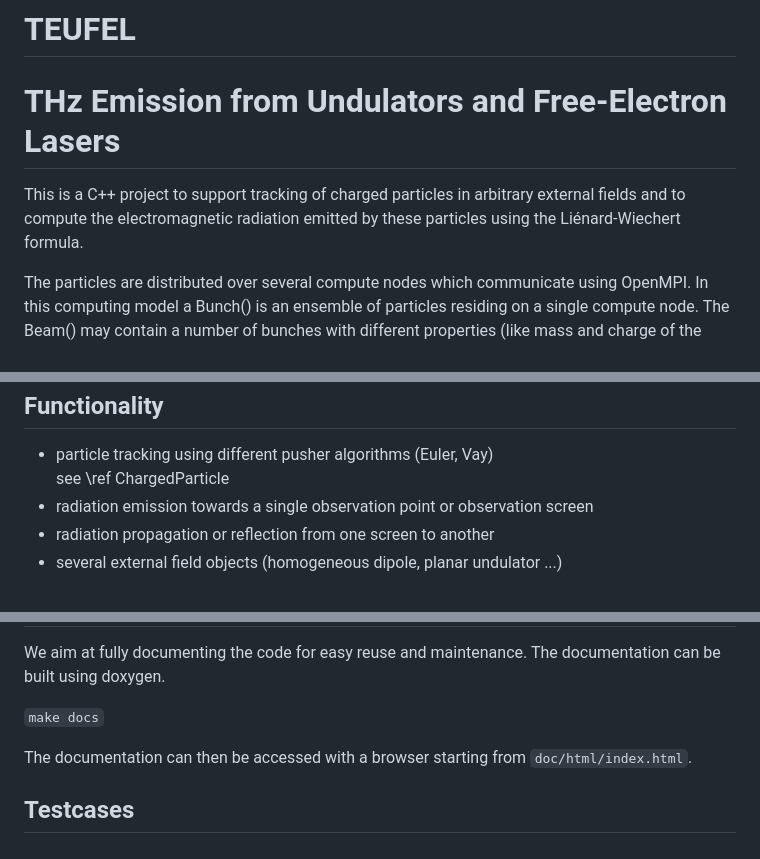
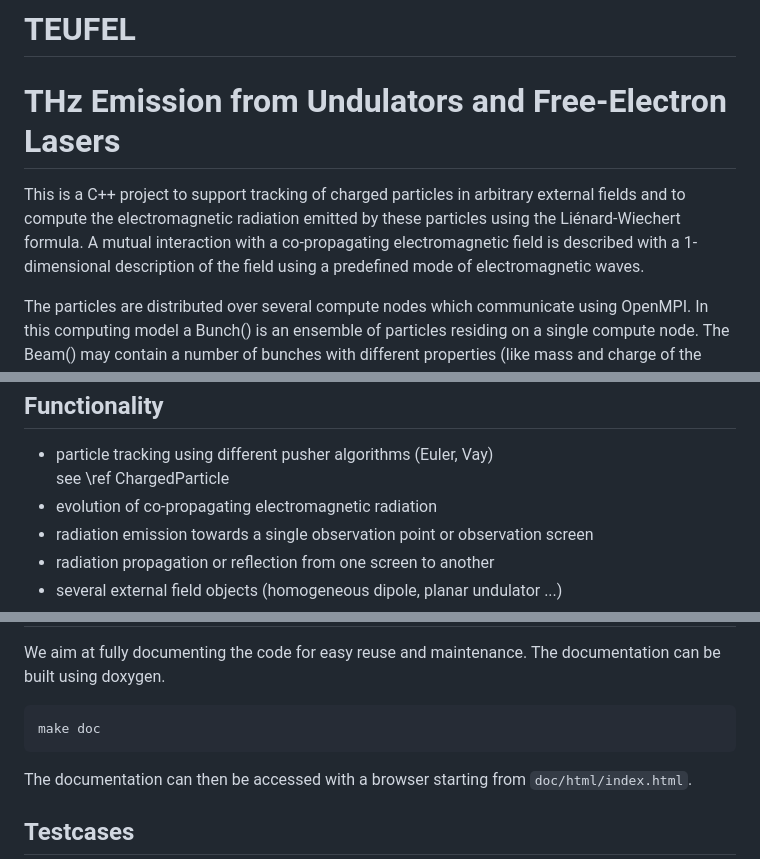
Before and after one commit to lehnertu/TEUFEL, a Markdown page: README.md, 3 parts joined by grey strips. Rendered like a GitHub page.

Commit message:
development branch for 1D FEL interaction

````diff
--- a/README.md
+++ b/README.md
@@ -5,6 +5,9 @@ THz Emission from Undulators and Free-Electron Lasers
 This is a C++ project to support tracking of charged particles in
 arbitrary external fields and to compute the electromagnetic radiation
 emitted by these particles using the Liénard-Wiechert formula.
+A mutual interaction with a co-propagating electromagnetic field
+is described with a 1-dimensional description of the field using
+a predefined mode of electromagnetic waves.
 
 The particles are distributed over several compute nodes which communicate
 using OpenMPI. In this computing model a Bunch() is an ensemble of particles
@@ -25,6 +28,7 @@ Functionality
 -------------
 - particle tracking using different pusher algorithms (Euler, Vay)<br>
   see \ref ChargedParticle
+- evolution of co-propagating electromagnetic radiation
 - radiation emission towards a single observation point or observation screen
 - radiation propagation or reflection from one screen to another
 - several external field objects (homogeneous dipole, planar undulator ...)
@@ -152,7 +157,7 @@ Documentation
 We aim at fully documenting the code for easy reuse and maintenance.
 The documentation can be built using doxygen.
 
-```make docs```
+<pre>make doc</pre>
 
 The documentation can then be accessed with a browser starting from `doc/html/index.html`.
 
````
Also changed, not shown: other parts of README.md (+12 -11 lines).
